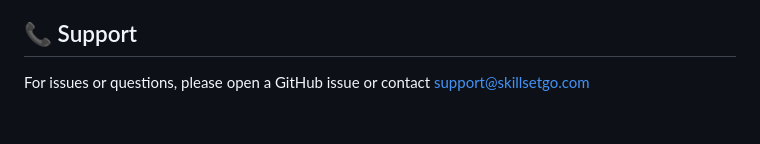
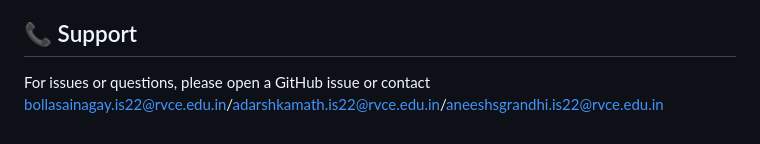
Before and after one commit to Adarsh-Kmt/SkillSetGo, a Markdown page: README.md, the part around the change. GitHub-like rendering.

```diff
--- a/README.md
+++ b/README.md
@@ -149,4 +149,4 @@ This project is licensed under the MIT License.
 
 ## 📞 Support
 
-For issues or questions, please open a GitHub issue or contact support@skillsetgo.com
+For issues or questions, please open a GitHub issue or contact bollasainagay.is22@rvce.edu.in/adarshkamath.is22@rvce.edu.in/aneeshsgrandhi.is22@rvce.edu.in
```
